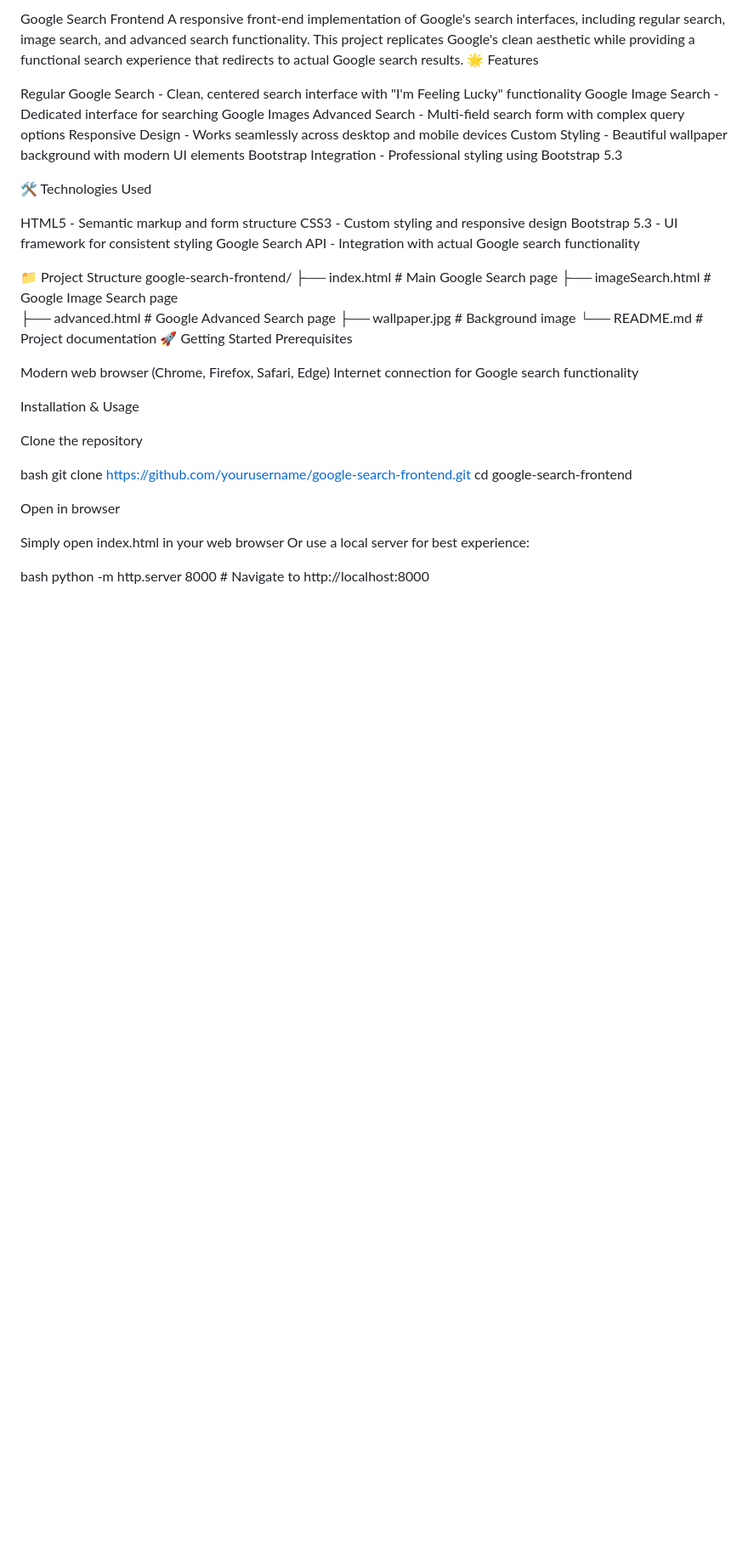
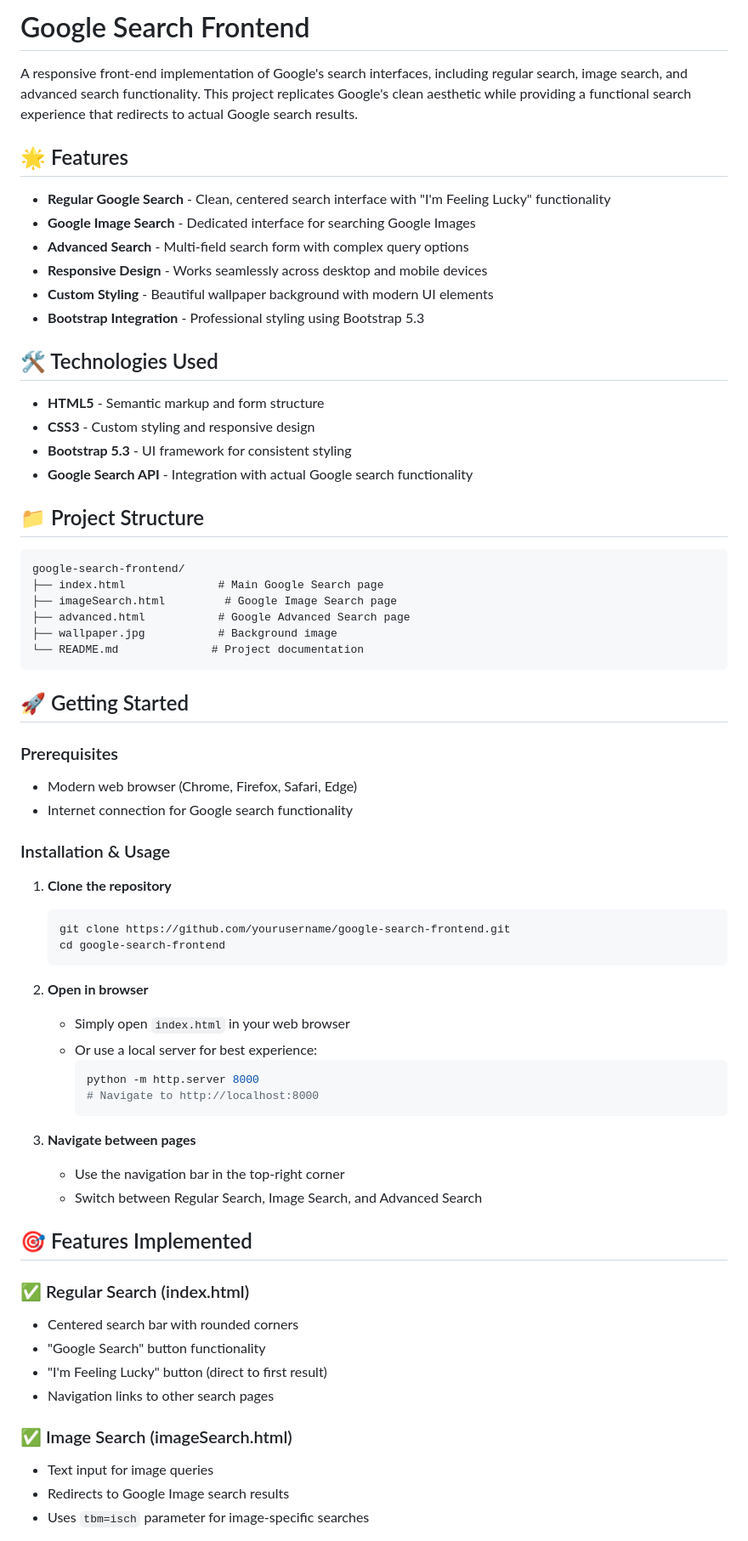
Before and after one commit to roeiyosef/Google-Search, a Markdown page: README.md, the part around the change printed below. Shown: that part at 85% size. Drawn GitHub-style; blank space fills up the shorter version.

````diff
--- a/README.md
+++ b/README.md
@@ -1,48 +1,70 @@
-Google Search Frontend
+# Google Search Frontend
+
 A responsive front-end implementation of Google's search interfaces, including regular search, image search, and advanced search functionality. This project replicates Google's clean aesthetic while providing a functional search experience that redirects to actual Google search results.
-🌟 Features
 
-Regular Google Search - Clean, centered search interface with "I'm Feeling Lucky" functionality
-Google Image Search - Dedicated interface for searching Google Images
-Advanced Search - Multi-field search form with complex query options
-Responsive Design - Works seamlessly across desktop and mobile devices
-Custom Styling - Beautiful wallpaper background with modern UI elements
-Bootstrap Integration - Professional styling using Bootstrap 5.3
+## 🌟 Features
 
-🛠️ Technologies Used
+- **Regular Google Search** - Clean, centered search interface with "I'm Feeling Lucky" functionality
+- **Google Image Search** - Dedicated interface for searching Google Images
+- **Advanced Search** - Multi-field search form with complex query options
+- **Responsive Design** - Works seamlessly across desktop and mobile devices
+- **Custom Styling** - Beautiful wallpaper background with modern UI elements
+- **Bootstrap Integration** - Professional styling using Bootstrap 5.3
 
-HTML5 - Semantic markup and form structure
-CSS3 - Custom styling and responsive design
-Bootstrap 5.3 - UI framework for consistent styling
-Google Search API - Integration with actual Google search functionality
+## 🛠️ Technologies Used
 
-📁 Project Structure
+- **HTML5** - Semantic markup and form structure
+- **CSS3** - Custom styling and responsive design
+- **Bootstrap 5.3** - UI framework for consistent styling
+- **Google Search API** - Integration with actual Google search functionality
+
+## 📁 Project Structure
+
+```
 google-search-frontend/
 ├── index.html              # Main Google Search page
 ├── imageSearch.html         # Google Image Search page
 ├── advanced.html           # Google Advanced Search page
 ├── wallpaper.jpg           # Background image
 └── README.md              # Project documentation
-🚀 Getting Started
-Prerequisites
+```
 
-Modern web browser (Chrome, Firefox, Safari, Edge)
-Internet connection for Google search functionality
+## 🚀 Getting Started
 
-Installation & Usage
+### Prerequisites
+- Modern web browser (Chrome, Firefox, Safari, Edge)
+- Internet connection for Google search functionality
 
-Clone the repository
+### Installation & Usage
 
-bash   git clone https://github.com/yourusername/google-search-frontend.git
+1. **Clone the repository**
+   ```bash
+   git clone https://github.com/yourusername/google-search-frontend.git
    cd google-search-frontend
+   ```
 
-Open in browser
+2. **Open in browser**
+   - Simply open `index.html` in your web browser
+   - Or use a local server for best experience:
+     ```bash
+     python -m http.server 8000
+     # Navigate to http://localhost:8000
+     ```
 
-Simply open index.html in your web browser
-Or use a local server for best experience:
+3. **Navigate between pages**
+   - Use the navigation bar in the top-right corner
+   - Switch between Regular Search, Image Search, and Advanced Search
 
+## 🎯 Features Implemented
 
+### ✅ Regular Search (index.html)
+- Centered search bar with rounded corners
+- "Google Search" button functionality
+- "I'm Feeling Lucky" button (direct to first result)
+- Navigation links to other search pages
 
-bash     python -m http.server 8000
-     # Navigate to http://localhost:8000
+### ✅ Image Search (imageSearch.html)
+- Text input for image queries
+- Redirects to Google Image search results
+- Uses `tbm=isch` parameter for image-specific searches
 
````
Also changed, not shown: other parts of README.md (+43 -54 lines).
